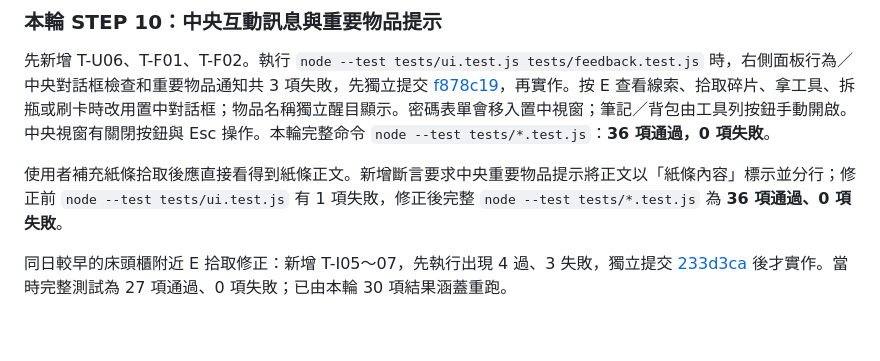
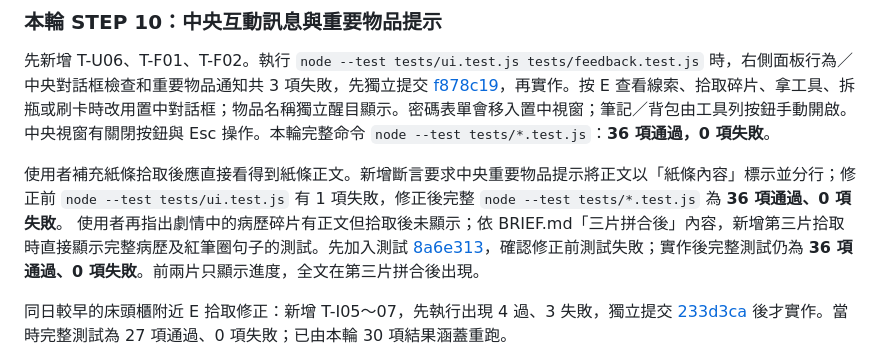
Before and after one commit to BYun35/ABCDE, a Markdown page: TESTS.md, the part around the change. GitHub-like rendering; blank space fills up the shorter version.

Commit message:
docs: record assembled fragment display verification

```diff
--- a/TESTS.md
+++ b/TESTS.md
@@ -116,7 +116,7 @@ node --test tests/game.test.js tests/ui.test.js tests/navigation.test.js tests/a
 
 先新增 T-U06、T-F01、T-F02。執行 `node --test tests/ui.test.js tests/feedback.test.js` 時，右側面板行為／中央對話框檢查和重要物品通知共 3 項失敗，先獨立提交 [f878c19](https://github.com/BYun35/ABCDE/commit/f878c19b5343fa0babbf457d7fe7d63eb0596067)，再實作。按 E 查看線索、拾取碎片、拿工具、拆瓶或刷卡時改用置中對話框；物品名稱獨立醒目顯示。密碼表單會移入置中視窗；筆記／背包由工具列按鈕手動開啟。中央視窗有關閉按鈕與 Esc 操作。本輪完整命令 `node --test tests/*.test.js`：**36 項通過，0 項失敗**。
 
-使用者補充紙條拾取後應直接看得到紙條正文。新增斷言要求中央重要物品提示將正文以「紙條內容」標示並分行；修正前 `node --test tests/ui.test.js` 有 1 項失敗，修正後完整 `node --test tests/*.test.js` 為 **36 項通過、0 項失敗**。
+使用者補充紙條拾取後應直接看得到紙條正文。新增斷言要求中央重要物品提示將正文以「紙條內容」標示並分行；修正前 `node --test tests/ui.test.js` 有 1 項失敗，修正後完整 `node --test tests/*.test.js` 為 **36 項通過、0 項失敗**。 使用者再指出劇情中的病歷碎片有正文但拾取後未顯示；依 BRIEF.md「三片拼合後」內容，新增第三片拾取時直接顯示完整病歷及紅筆圈句子的測試。先加入測試 [8a6e313](https://github.com/BYun35/ABCDE/commit/8a6e3138f0696030ccaa486776fa3d03778c5b4f)，確認修正前測試失敗；實作後完整測試仍為 **36 項通過、0 項失敗**。前兩片只顯示進度，全文在第三片拼合後出現。
 
 同日較早的床頭櫃附近 E 拾取修正：新增 T-I05～07，先執行出現 4 過、3 失敗，獨立提交 [233d3ca](https://github.com/BYun35/ABCDE/commit/233d3ca76cddfd5b2e1b20bacaf8e03e71b61d6f) 後才實作。當時完整測試為 27 項通過、0 項失敗；已由本輪 30 項結果涵蓋重跑。
 
```
